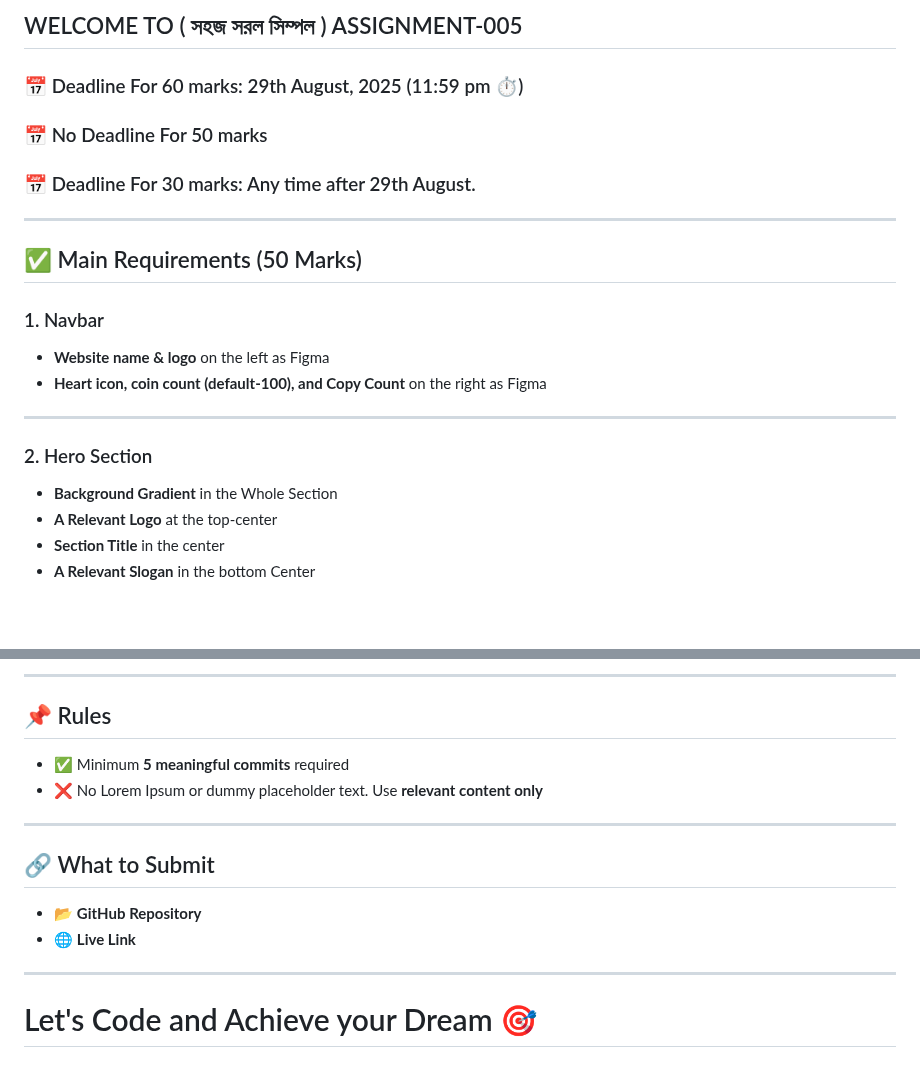
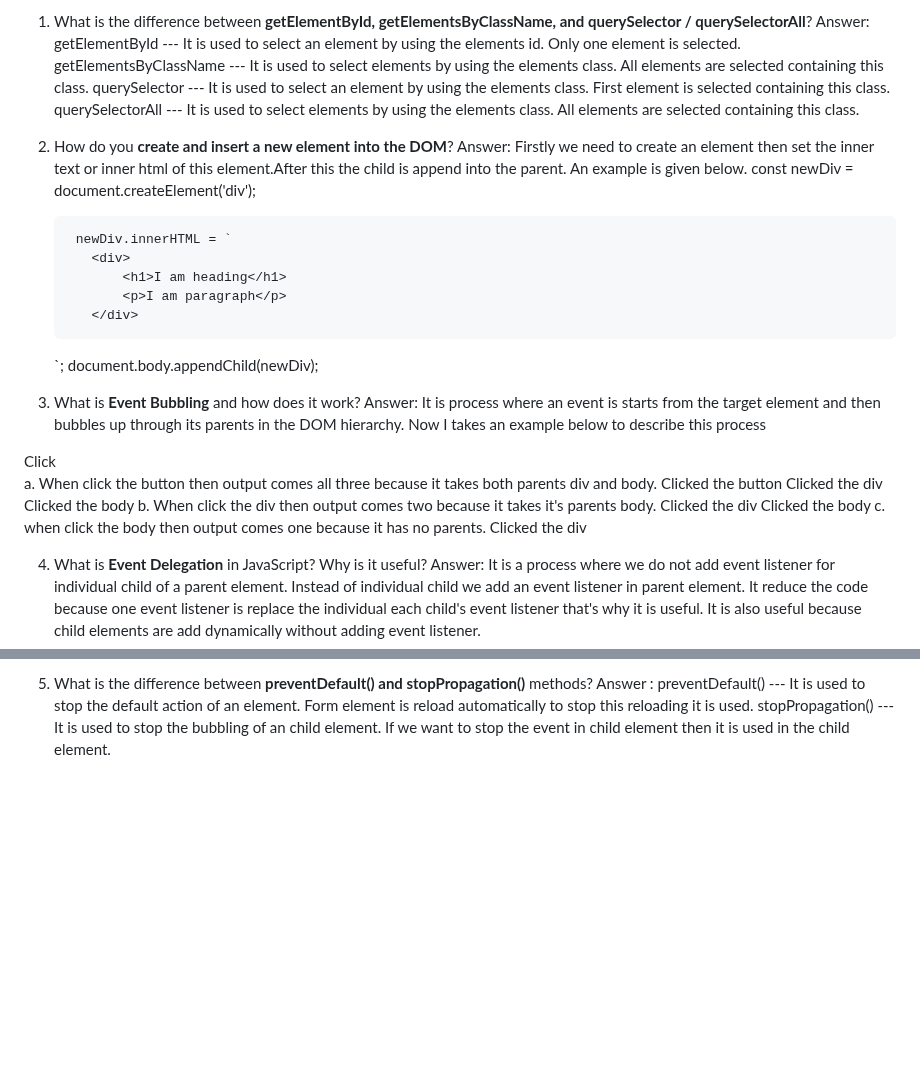
Before and after one commit to AsadChowdhury020/pr-assignment-05, a Markdown page: readme.md, 2 parts joined by grey strips. GitHub-like rendering; blank space fills up the shorter version.

Commit message:
after compliting the answer of the questions into the readme file

```diff
--- a/readme.md
+++ b/readme.md
@@ -1,26 +1,54 @@
-## WELCOME TO ( সহজ সরল সিম্পল ) ASSIGNMENT-005
+1. What is the difference between **getElementById, getElementsByClassName, and querySelector / querySelectorAll**?
+Answer:
+       getElementById --- It is used to select an element by using the elements id. Only one  element is selected.
+       getElementsByClassName --- It is used to select elements by using the elements class.  All elements are selected containing this class.
+       querySelector --- It is used to select an element by using the elements class.  First element is  selected containing this class.
+       querySelectorAll --- It is used to select elements by using the elements class.  All elements are selected containing this class.
 
-### 📅 Deadline For 60 marks: 29th August, 2025 (11:59 pm ⏱️)
+2. How do you **create and insert a new element into the DOM**?
+Answer: Firstly we need to create an element then set the inner text or inner html of this element.After this the child is append into the parent. An example is given below.
+        const newDiv = document.createElement('div');
 
-### 📅 No Deadline For 50 marks
+        newDiv.innerHTML = `
+          <div>
+              <h1>I am heading</h1>
+              <p>I am paragraph</p>
+          </div>
+      `;
+        document.body.appendChild(newDiv);
 
-### 📅 Deadline For 30 marks: Any time after 29th August.
+3. What is **Event Bubbling** and how does it work?
+Answer: It is process where an event is starts from the target element and then bubbles up through  its parents in the DOM hierarchy.
+Now I takes an example below to describe this process
+<body id="body" class="border-2 border-red-600 h-30 w-30 flex justify-center items-center">
+    <div id="div" class="border-2 border-red-600 h-20 w-20 flex justify-center items-center">
+        <button id="btn">Click</button>
+    </div>
+    <script>
+        document.getElementById("btn").addEventListener("click", function(){
+           console.log("Clicked the button");
+        });
+        document.getElementById("div").addEventListener("click", function(){
+           console.log("Clicked the div");
+        });
+        document.getElementById("body").addEventListener("click", function(){
+           console.log("Clicked the body");
+        });
+    </script>
+</body>
 
----
+a. When click the button then output comes all three because it takes both parents div and body.
+Clicked the button
+Clicked the div
+Clicked the body
+b. When click the div then output comes two because it takes it's parents body.
+Clicked the div
+Clicked the body
+c. when click the body then output comes one because it has no parents.
+Clicked the div
 
-## ✅ Main Requirements (50 Marks)
+4. What is **Event Delegation** in JavaScript? Why is it useful?
+Answer: It is a process where we do not add event listener for individual child of a parent element. Instead of individual child we add an event listener in parent element.
+It reduce the code because one event listener is replace the individual each child's event listener that's why it is useful.
+It is also useful because child elements are add dynamically without adding event listener.
 
-### 1. Navbar
-
-- **Website name & logo** on the left as Figma
-- **Heart icon, coin count (default-100), and Copy Count** on the right as Figma
-
----
-
-### 2. Hero Section
-
-- **Background Gradient** in the Whole Section
-- **A Relevant Logo** at the top-center
-- **Section Title** in the center
-- **A Relevant Slogan** in the bottom Center
-
@@ -145,17 +55,3 @@ How to get current local time in js
----
-
-## 📌 Rules
-
-- ✅ Minimum **5 meaningful commits** required
-- ❌ No Lorem Ipsum or dummy placeholder text. Use **relevant content only**
-
----
-
-## 🔗 What to Submit
-
-- 📂 **GitHub Repository**
-- 🌐 **Live Link**
-
----
-
-# Let's Code and Achieve your Dream 🎯
+5. What is the difference between **preventDefault() and stopPropagation()** methods?
+Answer : preventDefault() --- It is used to stop the default action of an element. Form element is reload automatically to stop this reloading it is used.
+stopPropagation() --- It is used to stop the bubbling of an child element. If we want to stop the event in child element then it is used in the child element.
```
Also changed, not shown: other parts of readme.md (+0 -118 lines).
